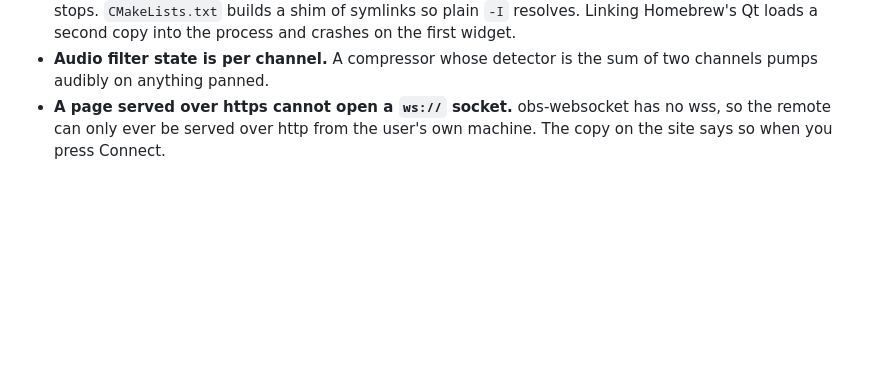
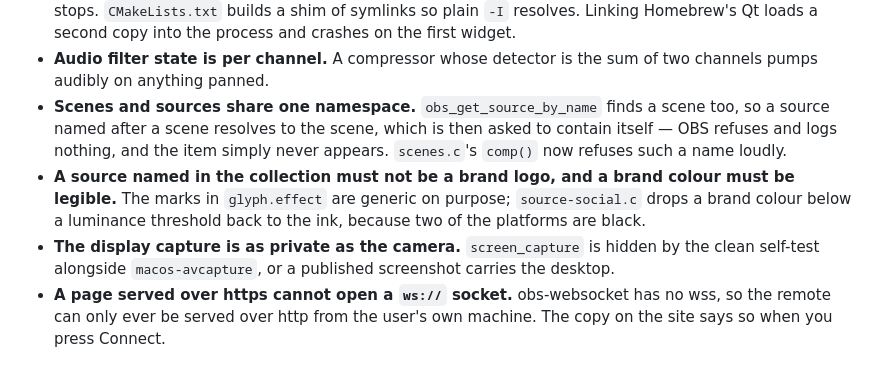
Before and after one commit to imswarnil/Swarnil-Broadcast-Kit, a Markdown page: CLAUDE.md, the part around the change. Drawn GitHub-style; blank space fills up the shorter version.

Commit message:
Notes: the scene/source namespace, generic marks, and the private display capture
Three things this release cost a rebuild each to learn, written down so
they do not cost another one.

Co-Authored-By: Claude Opus 5 <noreply@anthropic.com>

```diff
--- a/CLAUDE.md
+++ b/CLAUDE.md
@@ -109,6 +109,17 @@ profile/Swarnil Broadcast Kit/basic.ini + profile/install.command
   process and crashes on the first widget.
 - **Audio filter state is per channel.** A compressor whose detector is the sum
   of two channels pumps audibly on anything panned.
+- **Scenes and sources share one namespace.** `obs_get_source_by_name` finds a
+  scene too, so a source named after a scene resolves to the scene, which is
+  then asked to contain itself — OBS refuses and logs nothing, and the item
+  simply never appears. `scenes.c`'s `comp()` now refuses such a name loudly.
+- **A source named in the collection must not be a brand logo, and a brand
+  colour must be legible.** The marks in `glyph.effect` are generic on purpose;
+  `source-social.c` drops a brand colour below a luminance threshold back to the
+  ink, because two of the platforms are black.
+- **The display capture is as private as the camera.** `screen_capture` is hidden
+  by the clean self-test alongside `macos-avcapture`, or a published screenshot
+  carries the desktop.
 - **A page served over https cannot open a `ws://` socket.** obs-websocket has no
   wss, so the remote can only ever be served over http from the user's own
   machine. The copy on the site says so when you press Connect.
```
